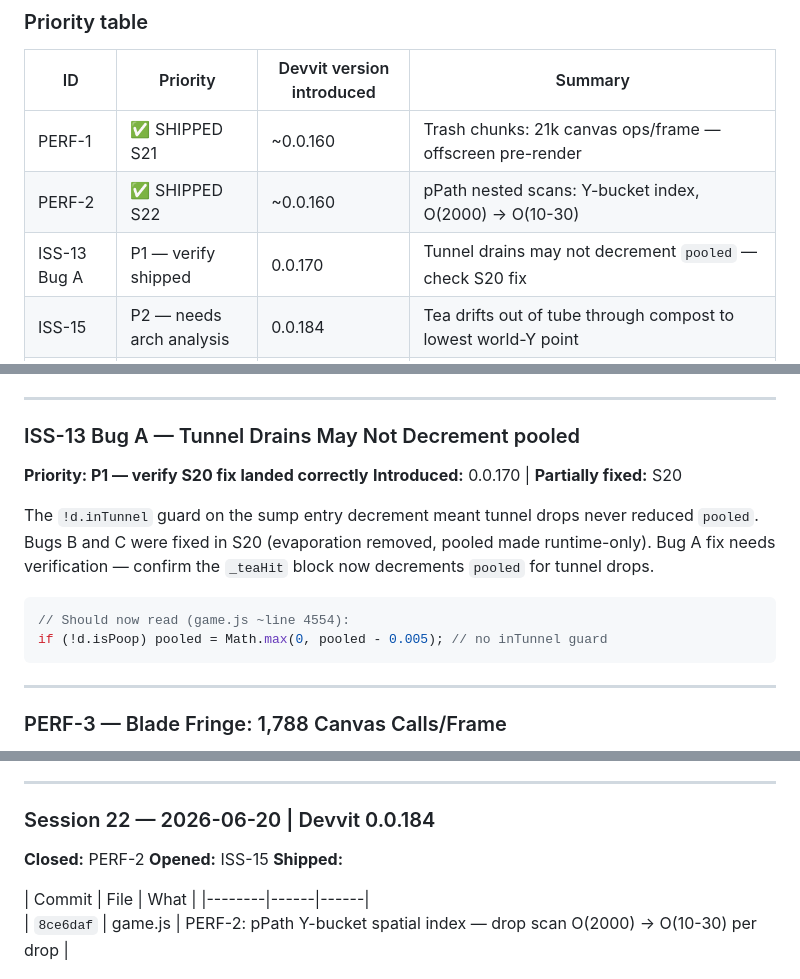
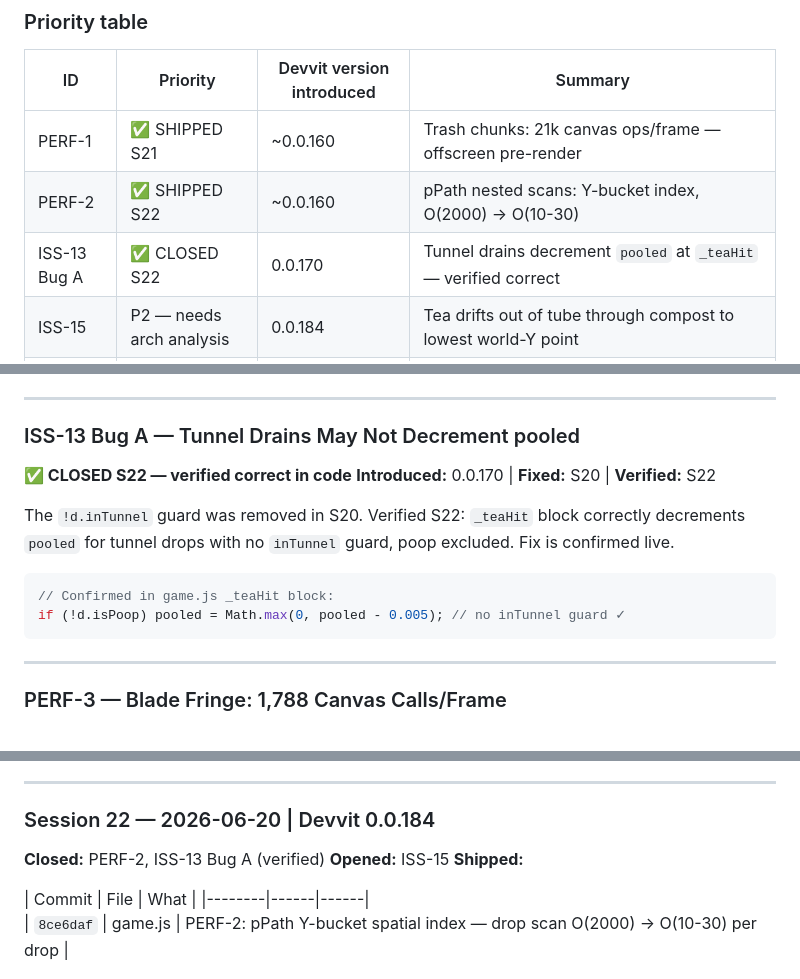
Before and after one commit to Cal-Starfur/Wigglers_Room, a Markdown page: WIGGLERS_AUDIT.md, 3 parts joined by grey strips. Drawn GitHub-style.

Commit message:
S22: Close ISS-13 Bug A — verified pooled decrement correct at _teaHit

````diff
--- a/WIGGLERS_AUDIT.md
+++ b/WIGGLERS_AUDIT.md
@@ -60,7 +60,7 @@ Hard-won lessons. Violating these causes silent failures or broken deploys.
 |----|----------|--------------------------|---------|
 | PERF-1 | ✅ SHIPPED S21 | ~0.0.160 | Trash chunks: 21k canvas ops/frame — offscreen pre-render |
 | PERF-2 | ✅ SHIPPED S22 | ~0.0.160 | pPath nested scans: Y-bucket index, O(2000) → O(10-30) |
-| ISS-13 Bug A | P1 — verify shipped | 0.0.170 | Tunnel drains may not decrement `pooled` — check S20 fix |
+| ISS-13 Bug A | ✅ CLOSED S22 | 0.0.170 | Tunnel drains decrement `pooled` at `_teaHit` — verified correct |
 | ISS-15 | P2 — needs arch analysis | 0.0.184 | Tea drifts out of tube through compost to lowest world-Y point |
 | PERF-3 | P2 | ~0.0.160 | Blade fringe: 1,788 canvas calls/frame — easy offscreen fix |
 | PERF-4 | P2 | ~0.0.160 | Debris + scraps: 19,200 canvas ops/frame |
@@ -141,14 +141,14 @@ function _pPathBucket(y) { return Math.floor(y / PPATH_BUCKET_H); }
 
 ### ISS-13 Bug A — Tunnel Drains May Not Decrement pooled
 
-**Priority: P1 — verify S20 fix landed correctly**
-**Introduced:** 0.0.170 | **Partially fixed:** S20
+**✅ CLOSED S22 — verified correct in code**
+**Introduced:** 0.0.170 | **Fixed:** S20 | **Verified:** S22
 
-The `!d.inTunnel` guard on the sump entry decrement meant tunnel drops never reduced `pooled`. Bugs B and C were fixed in S20 (evaporation removed, pooled made runtime-only). Bug A fix needs verification — confirm the `_teaHit` block now decrements `pooled` for tunnel drops.
+The `!d.inTunnel` guard was removed in S20. Verified S22: `_teaHit` block correctly decrements `pooled` for tunnel drops with no `inTunnel` guard, poop excluded. Fix is confirmed live.
 
 ```js
-// Should now read (game.js ~line 4554):
-if (!d.isPoop) pooled = Math.max(0, pooled - 0.005); // no inTunnel guard
+// Confirmed in game.js _teaHit block:
+if (!d.isPoop) pooled = Math.max(0, pooled - 0.005); // no inTunnel guard ✓
 ```
 
 ---
@@ -339,7 +339,7 @@ Sessions newest first. Each entry: session number, date, Devvit version, summary
 
 ### Session 22 — 2026-06-20 | Devvit 0.0.184
 
-**Closed:** PERF-2
+**Closed:** PERF-2, ISS-13 Bug A (verified)
 **Opened:** ISS-15
 **Shipped:**
 
````
Also changed, not shown: other parts of WIGGLERS_AUDIT.md (+1 -0 lines).
